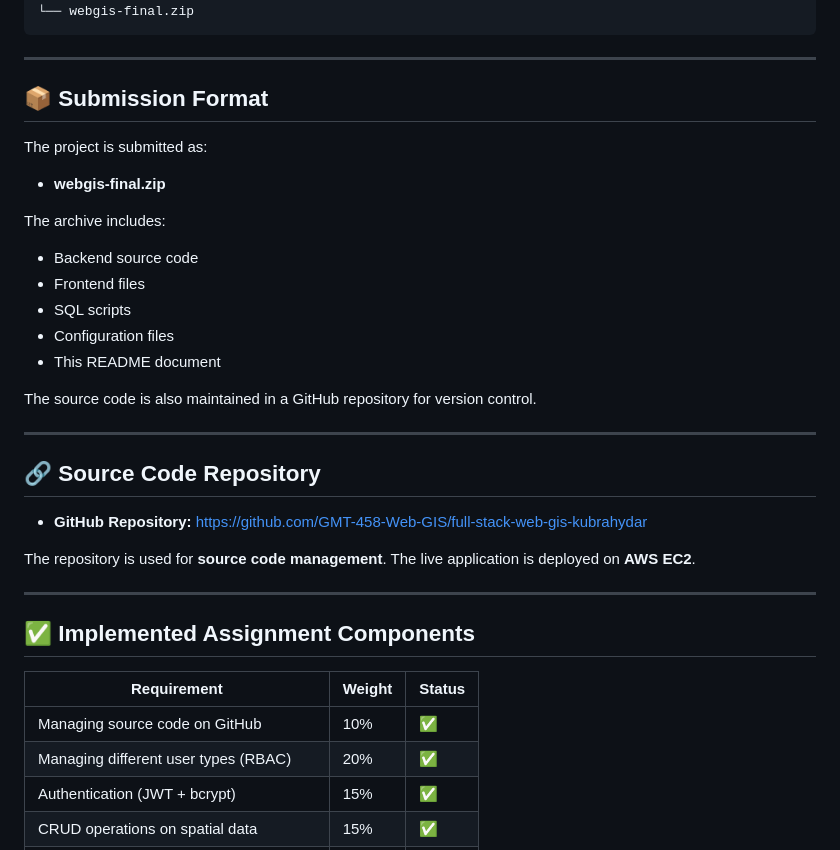
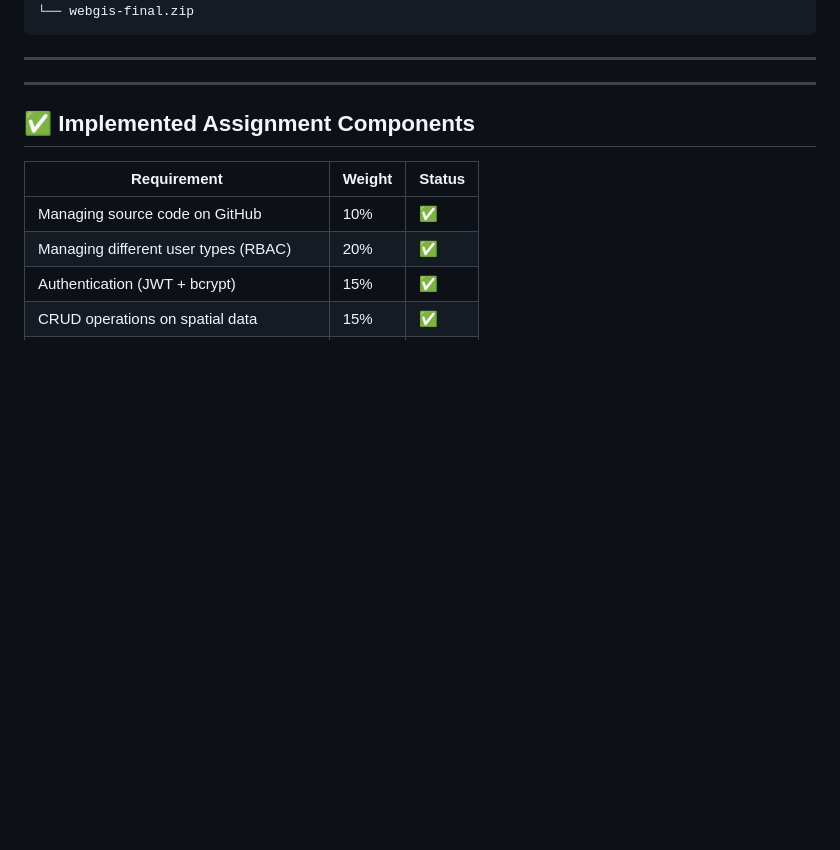
Before and after one commit to GMT-458-Web-GIS/full-stack-web-gis-kubrahydar, a Markdown page: README.md, the part around one of its changes. GitHub-like rendering; blank space fills up the shorter version.

````diff
--- a/README.md
+++ b/README.md
@@ -184,33 +185,6 @@ full-stack-web-gis/
 ```
 
 ---
-
-## 📦 Submission Format
-
-The project is submitted as:
-
-* **webgis-final.zip**
-
-The archive includes:
-
-* Backend source code
-* Frontend files
-* SQL scripts
-* Configuration files
-* This README document
-
-The source code is also maintained in a GitHub repository for version control.
-
----
-
-## 🔗 Source Code Repository
-
-* **GitHub Repository:**
-  [https://github.com/GMT-458-Web-GIS/full-stack-web-gis-kubrahydar](https://github.com/GMT-458-Web-GIS/full-stack-web-gis-kubrahydar)
-
-The repository is used for **source code management**.
-The live application is deployed on **AWS EC2**.
-
 ---
 
 ## ✅ Implemented Assignment Components
````
Also changed, not shown: other parts of README.md (+1 -0 lines).
